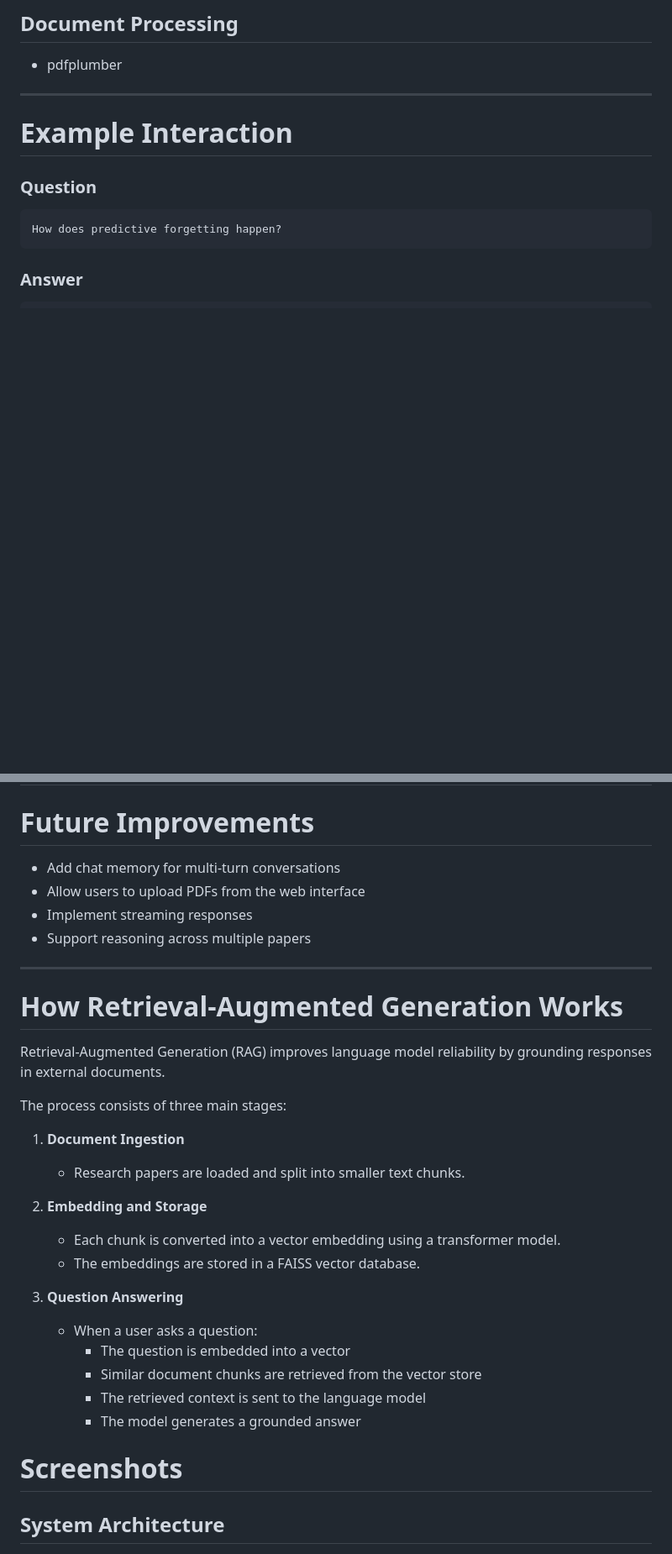
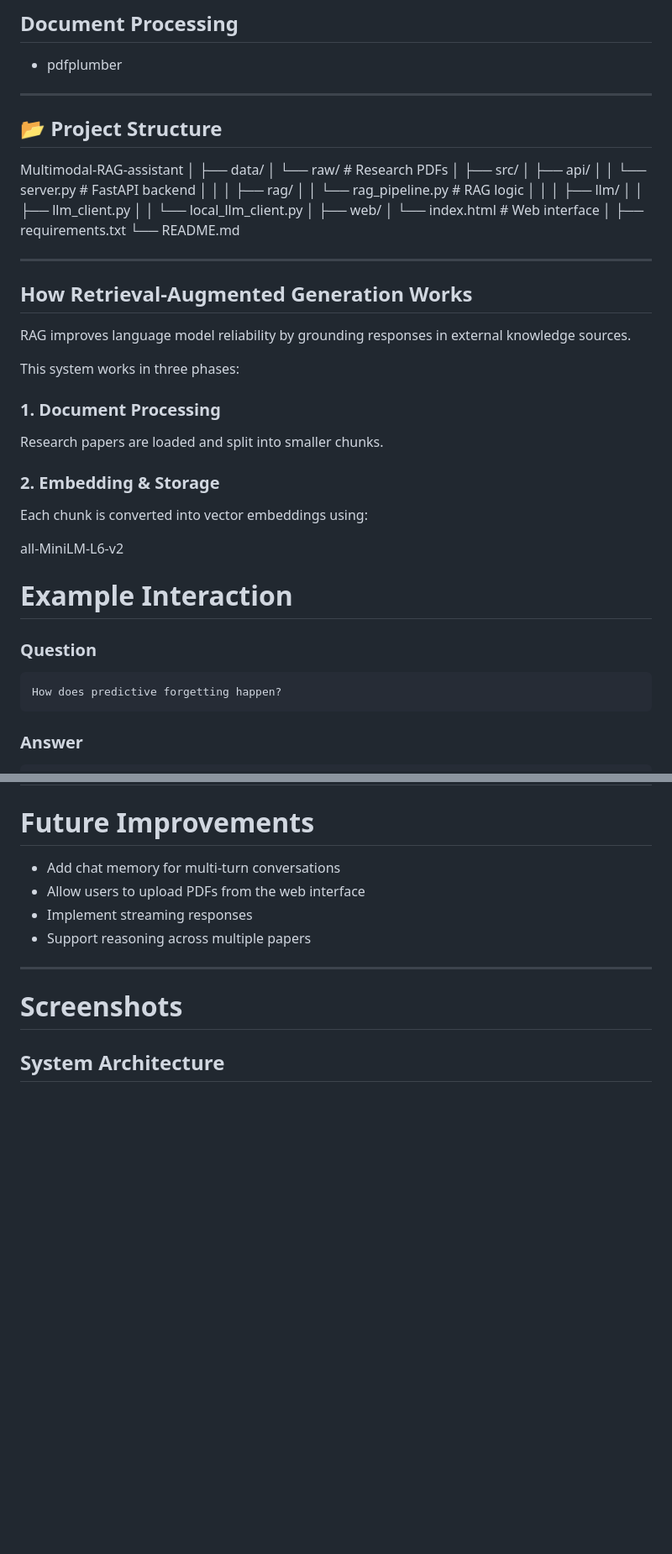
Before and after one commit to Jaellynda/Multimodal-RAG-assistant, a Markdown page: README.md, 2 parts joined by grey strips. Shown at 84% size. GitHub-like rendering; blank space fills up the shorter version.

```diff
--- a/README.md
+++ b/README.md
@@ -113,6 +113,47 @@ Answer Returned
 - pdfplumber
 
 ---
+## 📂 Project Structure
+
+
+Multimodal-RAG-assistant
+│
+├── data/
+│ └── raw/ # Research PDFs
+│
+├── src/
+│ ├── api/
+│ │ └── server.py # FastAPI backend
+│ │
+│ ├── rag/
+│ │ └── rag_pipeline.py # RAG logic
+│ │
+│ ├── llm/
+│ │ ├── llm_client.py
+│ │ └── local_llm_client.py
+│
+├── web/
+│ └── index.html # Web interface
+│
+├── requirements.txt
+└── README.md
+
+
+---
+
+##  How Retrieval-Augmented Generation Works
+
+RAG improves language model reliability by grounding responses in external knowledge sources.
+
+This system works in three phases:
+
+### 1. Document Processing
+Research papers are loaded and split into smaller chunks.
+
+### 2. Embedding & Storage
+Each chunk is converted into vector embeddings using:
+
+all-MiniLM-L6-v2
 
 # Example Interaction
 
@@ -151,25 +209,7 @@ Through this project I learned:
 - Support reasoning across multiple papers
 
 ---
-# How Retrieval-Augmented Generation Works
 
-Retrieval-Augmented Generation (RAG) improves language model reliability by grounding responses in external documents.
-
-The process consists of three main stages:
-
-1. **Document Ingestion**
-   - Research papers are loaded and split into smaller text chunks.
-
-2. **Embedding and Storage**
-   - Each chunk is converted into a vector embedding using a transformer model.
-   - The embeddings are stored in a FAISS vector database.
-
-3. **Question Answering**
-   - When a user asks a question:
-     - The question is embedded into a vector
-     - Similar document chunks are retrieved from the vector store
-     - The retrieved context is sent to the language model
-     - The model generates a grounded answer
 
 # Screenshots
 
```
Also changed, not shown: other parts of README.md (+17 -0 lines).
